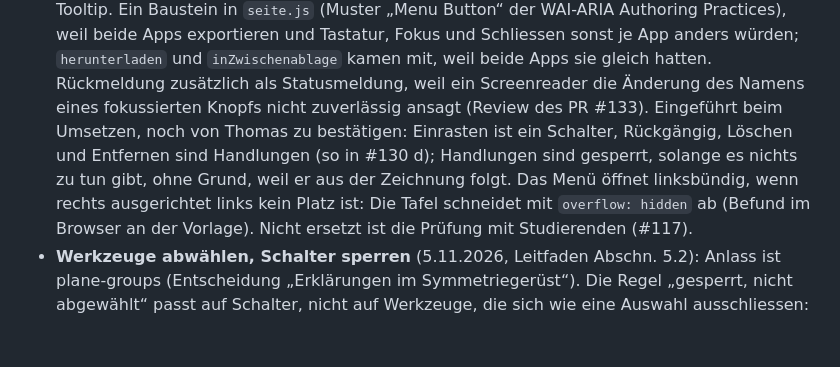
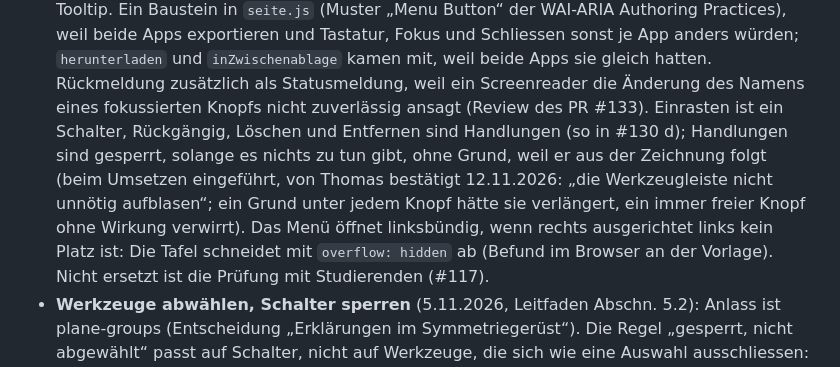
Before and after one commit to manganite/crystallography-common, a Markdown page: CLAUDE.md, the part around the change. Rendered like a GitHub page; blank space fills up the shorter version.

Commit message:
CLAUDE.md: Regel für Handlungen von Thomas bestätigt
Co-Authored-By: Claude Opus 5.5 <noreply@anthropic.com>
Claude-Session: https://claude.ai/code/session_01L8SY93nYCKAEPCB1K6DoTB

```diff
--- a/CLAUDE.md
+++ b/CLAUDE.md
@@ -198,9 +198,10 @@ Die Regeln selbst stehen im Leitfaden; hier, warum.
   `seite.js` (Muster „Menu Button“ der WAI-ARIA Authoring Practices), weil beide Apps exportieren und Tastatur, Fokus und
   Schliessen sonst je App anders würden; `herunterladen` und `inZwischenablage` kamen mit, weil beide Apps sie gleich
   hatten. Rückmeldung zusätzlich als Statusmeldung, weil ein Screenreader die Änderung des Namens eines fokussierten
-  Knopfs nicht zuverlässig ansagt (Review des PR #133). Eingeführt beim Umsetzen, noch von Thomas zu bestätigen: Einrasten
-  ist ein Schalter, Rückgängig, Löschen und Entfernen sind Handlungen (so in #130 d); Handlungen sind gesperrt, solange es
-  nichts zu tun gibt, ohne Grund, weil er aus der Zeichnung folgt. Das Menü öffnet linksbündig, wenn rechts ausgerichtet links kein Platz ist: Die Tafel schneidet mit
+  Knopfs nicht zuverlässig ansagt (Review des PR #133). Einrasten ist ein Schalter, Rückgängig, Löschen und
+  Entfernen sind Handlungen (so in #130 d); Handlungen sind gesperrt, solange es nichts zu tun gibt, ohne Grund, weil er
+  aus der Zeichnung folgt (beim Umsetzen eingeführt, von Thomas bestätigt 12.11.2026: „die Werkzeugleiste nicht unnötig
+  aufblasen“; ein Grund unter jedem Knopf hätte sie verlängert, ein immer freier Knopf ohne Wirkung verwirrt). Das Menü öffnet linksbündig, wenn rechts ausgerichtet links kein Platz ist: Die Tafel schneidet mit
   `overflow: hidden` ab (Befund im Browser an der Vorlage). Nicht ersetzt ist die Prüfung mit Studierenden (#117).
 - **Werkzeuge abwählen, Schalter sperren** (5.11.2026, Leitfaden Abschn. 5.2): Anlass ist plane-groups
   (Entscheidung „Erklärungen im Symmetriegerüst“). Die Regel „gesperrt, nicht abgewählt“ passt auf Schalter,
```
